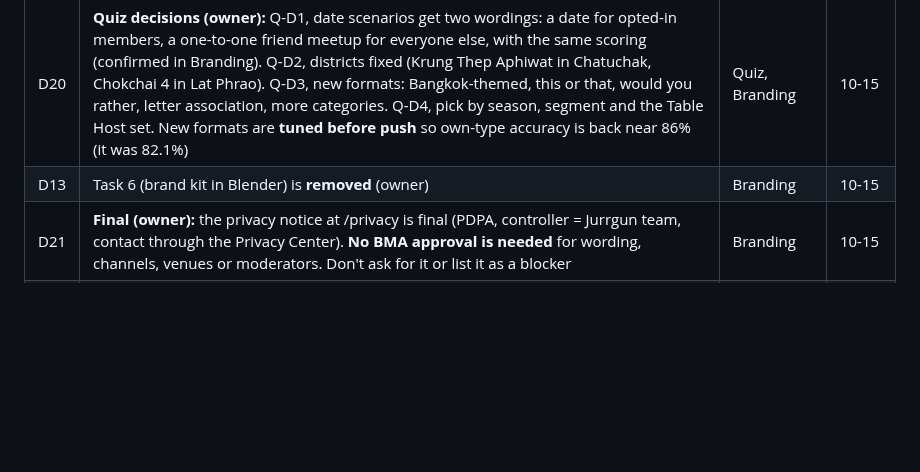
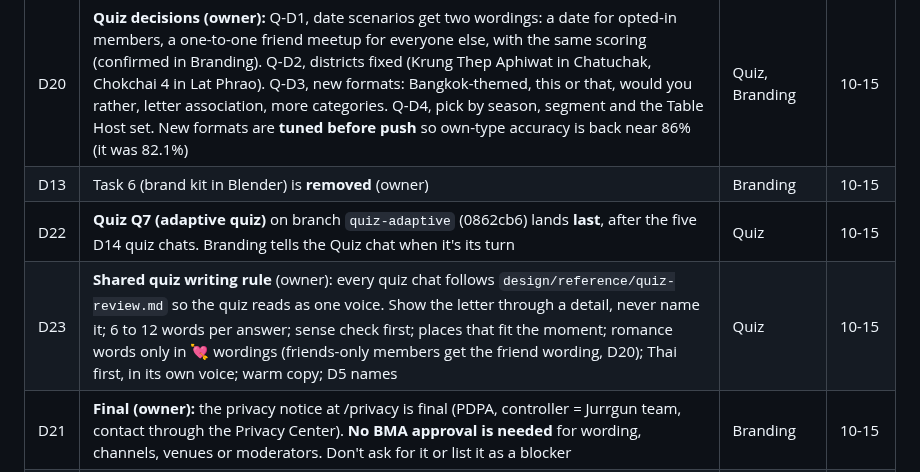
Before and after one commit to thesandoman/jurrgun, a Markdown page: design/reference/project-state.md, the part around the change. Drawn GitHub-style; blank space fills up the shorter version.

Commit message:
Project state: adaptive quiz lands last (D22), shared quiz writing rule (D23)
Co-Authored-By: Claude Opus 5.5 <noreply@anthropic.com>

```diff
--- a/design/reference/project-state.md
+++ b/design/reference/project-state.md
@@ -45,6 +45,8 @@ All chats share one Mac. Running renders and test suites at the same time pushed
 | D19 | **Regular Tables (owner review):** up to 30 members per table; large events have no fixed cap (organiser sets it); anyone joins with the invite link or a confirmed seat at a started hangout; a block between two members is resolved by the Table Host (keep both apart, ask one to step back, or send to moderators), and the host is never told who blocked whom; women-only applies to new joins; existing Table Hosts get a table auto-created; a member can be "Regular at" many tables (shown on profile cards); each meetup is a Hangout (แฮงเอาต์) | Branding | 10-15 |
 | D20 | **Quiz decisions (owner):** Q-D1, date scenarios get two wordings: a date for opted-in members, a one-to-one friend meetup for everyone else, with the same scoring (confirmed in Branding). Q-D2, districts fixed (Krung Thep Aphiwat in Chatuchak, Chokchai 4 in Lat Phrao). Q-D3, new formats: Bangkok-themed, this or that, would you rather, letter association, more categories. Q-D4, pick by season, segment and the Table Host set. New formats are **tuned before push** so own-type accuracy is back near 86% (it was 82.1%) | Quiz, Branding | 10-15 |
 | D13 | Task 6 (brand kit in Blender) is **removed** (owner) | Branding | 10-15 |
+| D22 | **Quiz Q7 (adaptive quiz)** on branch `quiz-adaptive` (0862cb6) lands **last**, after the five D14 quiz chats. Branding tells the Quiz chat when it's its turn | Quiz | 10-15 |
+| D23 | **Shared quiz writing rule** (owner): every quiz chat follows `design/reference/quiz-review.md` so the quiz reads as one voice. Show the letter through a detail, never name it; 6 to 12 words per answer; sense check first; places that fit the moment; romance words only in 💘 wordings (friends-only members get the friend wording, D20); Thai first, in its own voice; warm copy; D5 names | Quiz | 10-15 |
 | D21 | **Final (owner):** the privacy notice at /privacy is final (PDPA, controller = Jurrgun team, contact through the Privacy Center). **No BMA approval is needed** for wording, channels, venues or moderators. Don't ask for it or list it as a blocker | Branding | 10-15 |
 | D14 | **Quiz chats merge in this order** (owner, 18:50, in Branding): (1) "Audit the quiz bank and write its blueprint" lands first; (2) Q5 "Make the quiz fit each member's profile and mode" rebases on it and lands; (3) "Write 100 new Bangkok scenarios" and "Add funny and personality scenarios" rebase and fill the new structure. "Add interactive question formats" can land any time if it stays out of `src/vibe/bank` and `generator.ts`, otherwise after (2). Q5 is then folded into Task 10 and deployed. Each chat rebases on `main` before pushing, and only one quiz chat pushes at a time. **(1) and (2) done:** Q5 + Task 10 landed; the content chats are next and fill `set`, `audience`, `bank/segment-prompts.ts` and `bank/plain-english.ts` | Branding | 10-15 18:50 |
 
```
